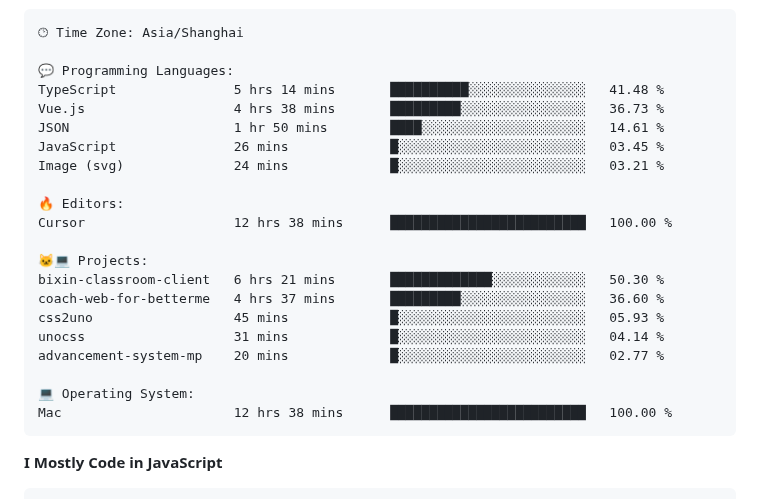
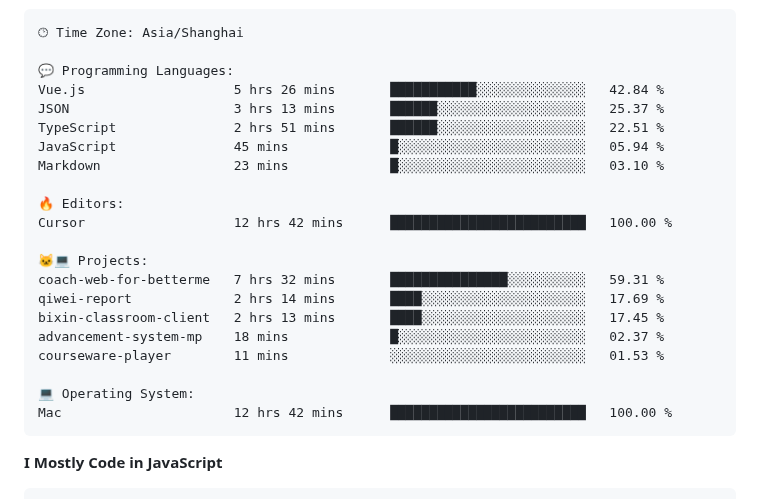
Before and after one commit to PeakJ/Peakj, a Markdown page: README.md, the part around one of its changes. Drawn GitHub-style.

Commit message:
Updated with Dev Metrics

````diff
--- a/README.md
+++ b/README.md
@@ -56,24 +56,24 @@ Sunday                   178 commits         █████░░░░░░
 🕑︎ Time Zone: Asia/Shanghai
 
 💬 Programming Languages:
-TypeScript               5 hrs 14 mins       ██████████░░░░░░░░░░░░░░░   41.48 %
-Vue.js                   4 hrs 38 mins       █████████░░░░░░░░░░░░░░░░   36.73 %
-JSON                     1 hr 50 mins        ████░░░░░░░░░░░░░░░░░░░░░   14.61 %
-JavaScript               26 mins             █░░░░░░░░░░░░░░░░░░░░░░░░   03.45 %
-Image (svg)              24 mins             █░░░░░░░░░░░░░░░░░░░░░░░░   03.21 %
+Vue.js                   5 hrs 26 mins       ███████████░░░░░░░░░░░░░░   42.84 %
+JSON                     3 hrs 13 mins       ██████░░░░░░░░░░░░░░░░░░░   25.37 %
+TypeScript               2 hrs 51 mins       ██████░░░░░░░░░░░░░░░░░░░   22.51 %
+JavaScript               45 mins             █░░░░░░░░░░░░░░░░░░░░░░░░   05.94 %
+Markdown                 23 mins             █░░░░░░░░░░░░░░░░░░░░░░░░   03.10 %
 
 🔥 Editors:
-Cursor                   12 hrs 38 mins      █████████████████████████   100.00 %
+Cursor                   12 hrs 42 mins      █████████████████████████   100.00 %
 
 🐱‍💻 Projects:
-bixin-classroom-client   6 hrs 21 mins       █████████████░░░░░░░░░░░░   50.30 %
-coach-web-for-betterme   4 hrs 37 mins       █████████░░░░░░░░░░░░░░░░   36.60 %
-css2uno                  45 mins             █░░░░░░░░░░░░░░░░░░░░░░░░   05.93 %
-unocss                   31 mins             █░░░░░░░░░░░░░░░░░░░░░░░░   04.14 %
-advancement-system-mp    20 mins             █░░░░░░░░░░░░░░░░░░░░░░░░   02.77 %
+coach-web-for-betterme   7 hrs 32 mins       ███████████████░░░░░░░░░░   59.31 %
+qiwei-report             2 hrs 14 mins       ████░░░░░░░░░░░░░░░░░░░░░   17.69 %
+bixin-classroom-client   2 hrs 13 mins       ████░░░░░░░░░░░░░░░░░░░░░   17.45 %
+advancement-system-mp    18 mins             █░░░░░░░░░░░░░░░░░░░░░░░░   02.37 %
+courseware-player        11 mins             ░░░░░░░░░░░░░░░░░░░░░░░░░   01.53 %
 
 💻 Operating System:
-Mac                      12 hrs 38 mins      █████████████████████████   100.00 %
+Mac                      12 hrs 42 mins      █████████████████████████   100.00 %
 ```
 
 **I Mostly Code in JavaScript**
````
Also changed, not shown: other parts of README.md (+2 -2 lines), assets/bar_graph.png.
